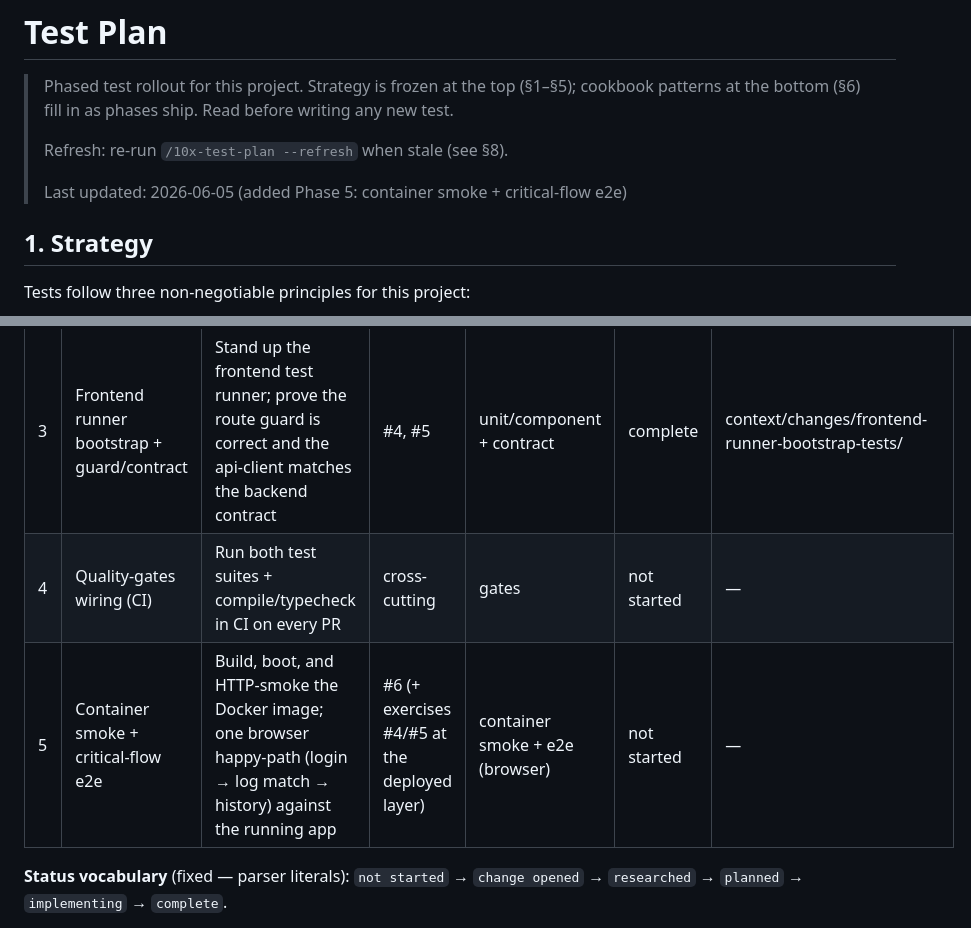
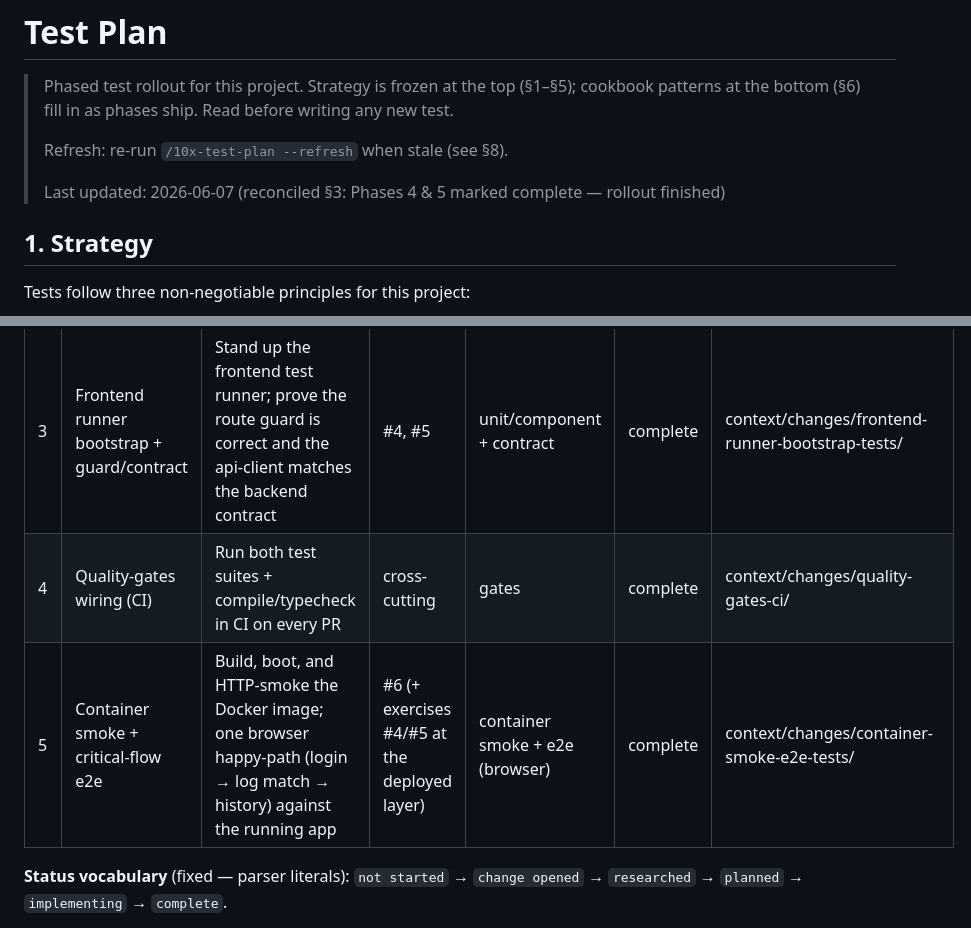
Before and after one commit to tborowiec/squash-progress-tracker, a Markdown page: context/foundation/test-plan.md, 2 parts joined by grey strips. Drawn GitHub-style.

Commit message:
mark test-plan phases 4 and 5 complete

```diff
--- a/context/foundation/test-plan.md
+++ b/context/foundation/test-plan.md
@@ -6,7 +6,7 @@
 >
 > Refresh: re-run `/10x-test-plan --refresh` when stale (see §8).
 >
-> Last updated: 2026-06-05 (added Phase 5: container smoke + critical-flow e2e)
+> Last updated: 2026-06-07 (reconciled §3: Phases 4 & 5 marked complete — rollout finished)
 
 ## 1. Strategy
 
@@ -84,8 +84,8 @@ orchestrator updates Status as artifacts appear on disk.
 | 1 | Ownership-boundary & no-mis-save (backend) | Prove cross-player access is rejected on every match endpoint and that confirmed == saved | #1, #3 | integration | complete | context/changes/ownership-boundary-tests/ |
 | 2 | AI failure-path (backend) | Prove a transient/erroring provider surfaces a clean, retryable error (no fake success, no infinite spin) and advice-labelling holds | #2 | unit + integration | complete | context/changes/ai-failure-path-tests/ |
 | 3 | Frontend runner bootstrap + guard/contract | Stand up the frontend test runner; prove the route guard is correct and the api-client matches the backend contract | #4, #5 | unit/component + contract | complete | context/changes/frontend-runner-bootstrap-tests/ |
-| 4 | Quality-gates wiring (CI) | Run both test suites + compile/typecheck in CI on every PR | cross-cutting | gates | not started | — |
-| 5 | Container smoke + critical-flow e2e | Build, boot, and HTTP-smoke the Docker image; one browser happy-path (login → log match → history) against the running app | #6 (+ exercises #4/#5 at the deployed layer) | container smoke + e2e (browser) | not started | — |
+| 4 | Quality-gates wiring (CI) | Run both test suites + compile/typecheck in CI on every PR | cross-cutting | gates | complete | context/changes/quality-gates-ci/ |
+| 5 | Container smoke + critical-flow e2e | Build, boot, and HTTP-smoke the Docker image; one browser happy-path (login → log match → history) against the running app | #6 (+ exercises #4/#5 at the deployed layer) | container smoke + e2e (browser) | complete | context/changes/container-smoke-e2e-tests/ |
 
 **Status vocabulary** (fixed — parser literals): `not started` → `change opened` → `researched` → `planned` → `implementing` → `complete`.
 
```
